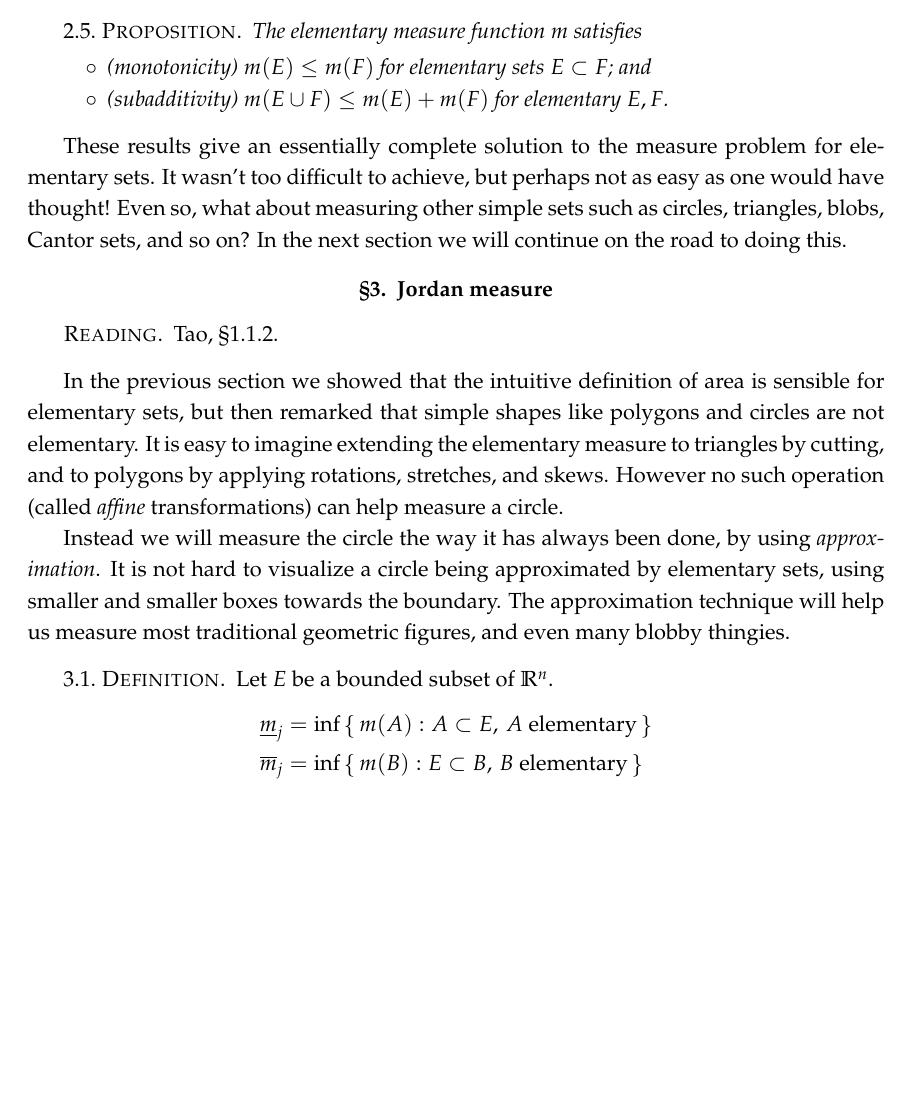
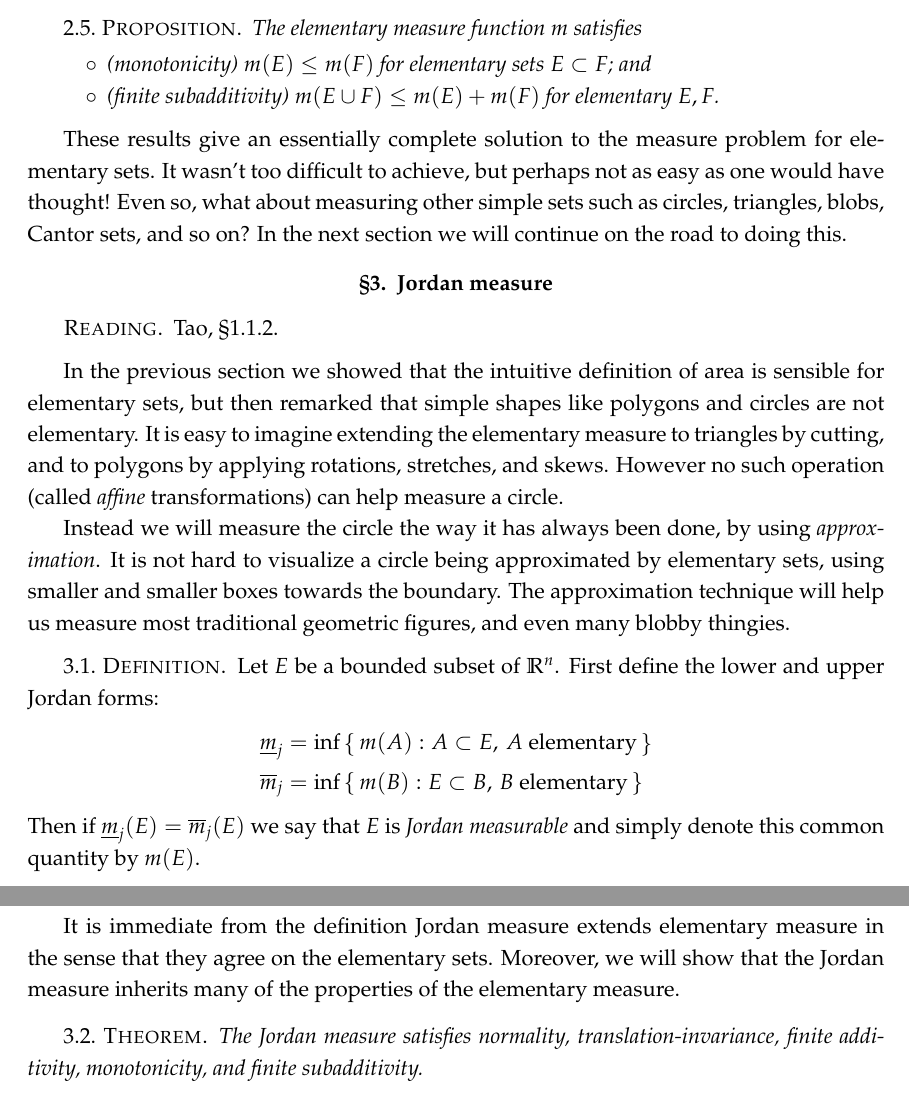
Before and after one commit to yugt/m515, a LaTeX book (notes.tex): part of page 7 of 8 before the commit and two parts of pages 7 and 8 of 9 after it, the two joined at a grey line, cut so that both start at the same text, the shorter picture padded with empty space. Compiled offline with pdfLaTeX.

Commit message:
start jordan

```diff
--- a/notes.tex
+++ b/notes.tex
@@ -179,7 +179,7 @@ The above three core properties imply further useful properties as well.
   The elementary measure function $m$ satisfies
   \begin{itemize}
   \item (monotonicity) $m(E)\leq m(F)$ for elementary sets $E\subset F$; and
-  \item (subadditivity) $m(E\cup F)\leq m(E)+m(F)$ for elementary $E,F$.
+  \item (finite subadditivity) $m(E\cup F)\leq m(E)+m(F)$ for elementary $E,F$.
   \end{itemize}
 \end{prop}
 
@@ -199,12 +199,21 @@ In the previous section we showed that the intuitive definition of area is sensi
 Instead we will measure the circle the way it has always been done, by using \emph{approximation}. It is not hard to visualize a circle being approximated by elementary sets, using smaller and smaller boxes towards the boundary. The approximation technique will help us measure most traditional geometric figures, and even many blobby thingies.
 
 \begin{defn}
-  Let $E$ be a bounded subset of $\RR^n$.
+  Let $E$ be a bounded subset of $\RR^n$. First define the lower and upper Jordan forms:
   \begin{align*}
     \underline m_j&=\inf\set{m(A):A\subset E,\, A\text{ elementary}}\\
     \overline m_j&=\inf\set{m(B):E\subset B,\, B\text{ elementary}}
   \end{align*}
+  Then if $\underline m_j(E)=\overline m_j(E)$ we say that $E$ is \emph{Jordan measurable} and simply denote this common quantity by $m(E)$.
 \end{defn}
+
+It is immediate from the definition Jordan measure extends elementary measure in the sense that they agree on the elementary sets. Moreover, we will show that the Jordan measure inherits many of the properties of the elementary measure.
+
+\begin{thm}
+  The Jordan measure satisfies normality, translation-invariance, finite additivity, monotonicity, and finite subadditivity.
+\end{thm}
+
+
 
 
 %%%%%%%%%%%%%%%%%%%%%%%%%%%%%%%%%%%%%%%%%%%%%%%%%%
```
